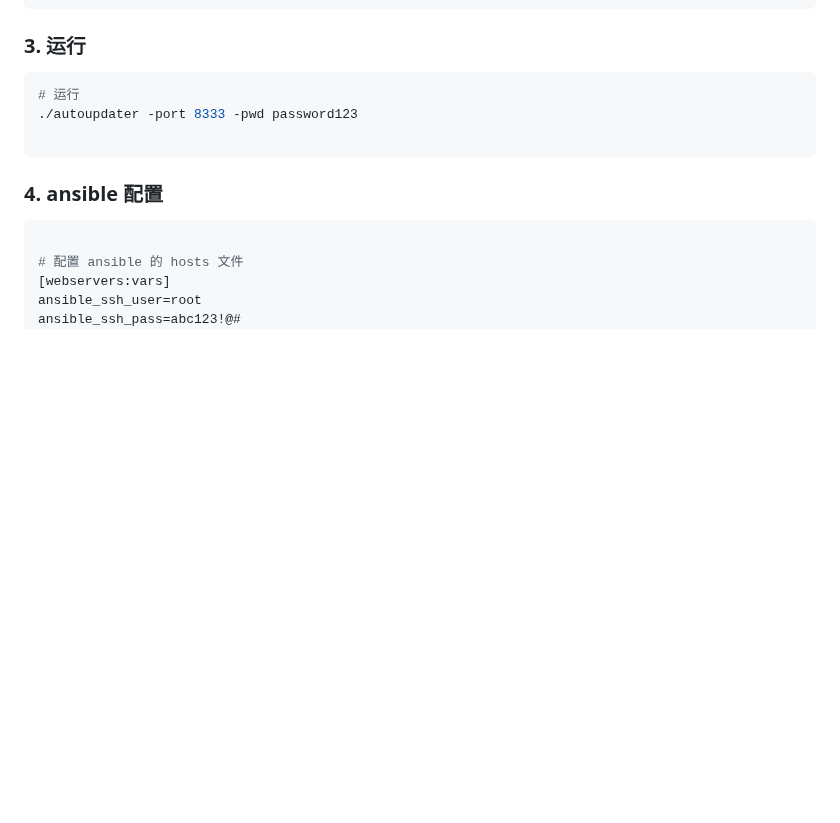
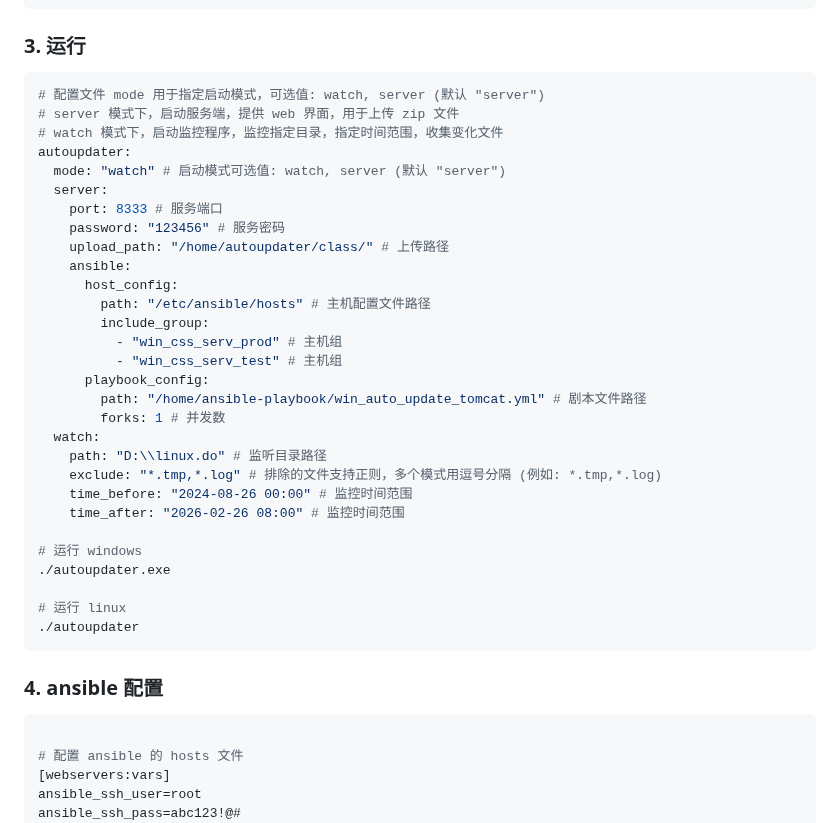
Before and after one commit to bestK/jyd-win-auto-deploy, a Markdown page: README.md, the part around the change. Rendered like a GitHub page; blank space fills up the shorter version.

Commit message:
docs(README): 更新运行说明，添加配置文件示例
- 增加配置文件模式说明，支持 watch 和 server 两种模式
- 添加 server 模式下的详细配置选项，包括端口、密码、上传路径等
- 添加 watch 模式下的详细配置选项，包括监听路径、排除文件、监控时间范围等
- 更新示例命令，展示如何使用配置文件运行 autoupdater

````diff
--- a/README.md
+++ b/README.md
@@ -31,9 +31,35 @@ yum install python2-winrm.noarch
 
 ### 3. 运行
 ``` shell
-# 运行
-./autoupdater -port 8333 -pwd password123
+# 配置文件 mode 用于指定启动模式，可选值: watch, server (默认 "server")
+# server 模式下，启动服务端，提供 web 界面，用于上传 zip 文件
+# watch 模式下，启动监控程序，监控指定目录，指定时间范围，收集变化文件
+autoupdater:
+  mode: "watch" # 启动模式可选值: watch, server (默认 "server")
+  server:
+    port: 8333 # 服务端口
+    password: "123456" # 服务密码
+    upload_path: "/home/autoupdater/class/" # 上传路径
+    ansible:
+      host_config:
+        path: "/etc/ansible/hosts" # 主机配置文件路径
+        include_group:
+          - "win_css_serv_prod" # 主机组
+          - "win_css_serv_test" # 主机组
+      playbook_config:
+        path: "/home/ansible-playbook/win_auto_update_tomcat.yml" # 剧本文件路径
+        forks: 1 # 并发数
+  watch:
+    path: "D:\\linux.do" # 监听目录路径
+    exclude: "*.tmp,*.log" # 排除的文件支持正则，多个模式用逗号分隔 (例如: *.tmp,*.log)
+    time_before: "2024-08-26 00:00" # 监控时间范围
+    time_after: "2026-02-26 08:00" # 监控时间范围
 
+# 运行 windows
+./autoupdater.exe
+
+# 运行 linux
+./autoupdater
 ```
 
 ### 4. ansible 配置
````
